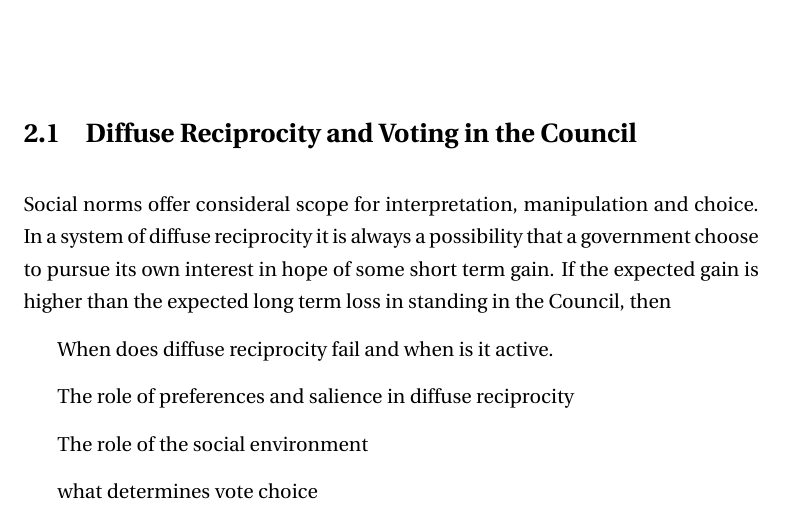
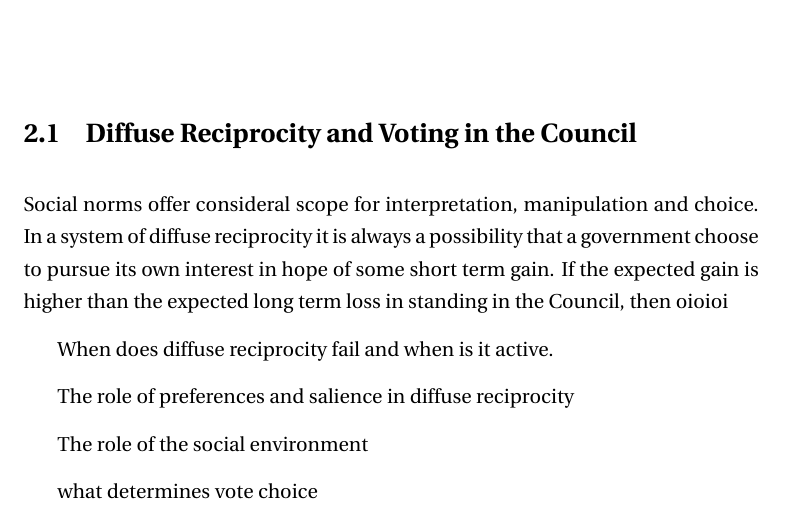
Before and after one commit to thomasjensen/Thesis, a LaTeX thesis (master.tex, which reads VoteChoice_Chapter/VoteChoice.tex): part of page 24 of 47, cut so that both start at the same text. Compiled offline with pdfLaTeX.

Commit message:
Fri Jul 15 14:28:03 CEST 2011

```diff
--- a/VoteChoice_Chapter/VoteChoice.tex
+++ b/VoteChoice_Chapter/VoteChoice.tex
@@ -21,7 +21,7 @@ The cases of inflating a data set with uncontroversial dossiers or dossiers wher
 
 \section{Diffuse Reciprocity and Voting in the Council}
 
-Social norms offer consideral scope for interpretation, manipulation and choice. In a system of diffuse reciprocity it is always a possibility that a government choose to pursue its own interest in hope of some short term gain. If the expected gain is higher than the expected long term loss in standing in the Council, then
+Social norms offer consideral scope for interpretation, manipulation and choice. In a system of diffuse reciprocity it is always a possibility that a government choose to pursue its own interest in hope of some short term gain. If the expected gain is higher than the expected long term loss in standing in the Council, then oioioi
 
 When does diffuse reciprocity fail and when is it active.
 
```
Also changed, not shown: 1 other file.
